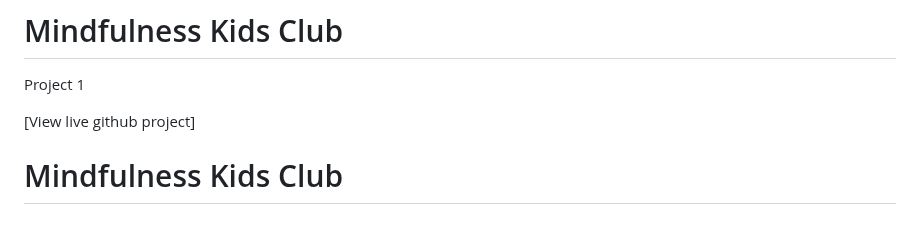
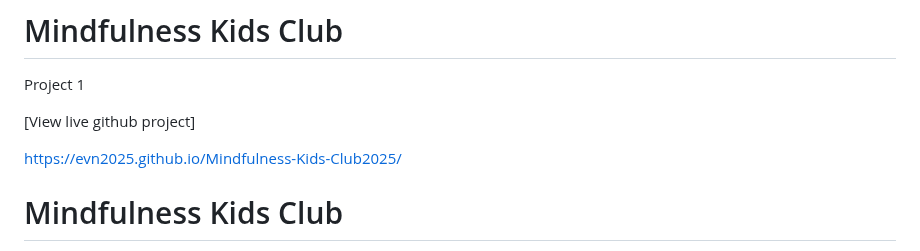
Before and after one commit to Evn2025/Mindfulness-Kids-Club2025, a Markdown page: README.md, the part around the change. Rendered like a GitHub page; blank space fills up the shorter version.

Commit message:
Update README.md
added live website

```diff
--- a/README.md
+++ b/README.md
@@ -2,6 +2,8 @@
 Project 1
 
 [View live github project]
+
+https://evn2025.github.io/Mindfulness-Kids-Club2025/
 
 # Mindfulness Kids Club
 
```
